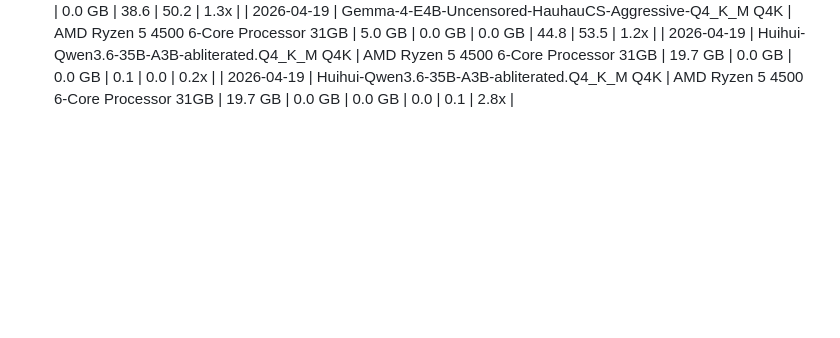
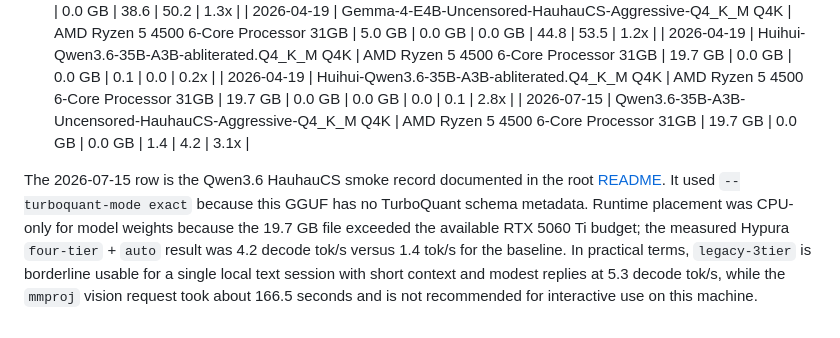
Before and after one commit to zapabob/hypura, a Markdown page: benchmarks/README.md, the part around the change. Drawn GitHub-style; blank space fills up the shorter version.

```diff
--- a/benchmarks/README.md
+++ b/benchmarks/README.md
@@ -247,3 +247,6 @@ Both expert-streaming and dense FFN-streaming share the same core architecture:
 | 2026-04-19 | Gemma-4-E4B-Uncensored-HauhauCS-Aggressive-Q4_K_M Q4K | AMD Ryzen 5 4500 6-Core Processor               31GB | 5.0 GB | 0.0 GB | 0.0 GB | 44.8 | 53.5 | 1.2x |
 | 2026-04-19 | Huihui-Qwen3.6-35B-A3B-abliterated.Q4_K_M Q4K | AMD Ryzen 5 4500 6-Core Processor               31GB | 19.7 GB | 0.0 GB | 0.0 GB | 0.1 | 0.0 | 0.2x |
 | 2026-04-19 | Huihui-Qwen3.6-35B-A3B-abliterated.Q4_K_M Q4K | AMD Ryzen 5 4500 6-Core Processor               31GB | 19.7 GB | 0.0 GB | 0.0 GB | 0.0 | 0.1 | 2.8x |
+| 2026-07-15 | Qwen3.6-35B-A3B-Uncensored-HauhauCS-Aggressive-Q4_K_M Q4K | AMD Ryzen 5 4500 6-Core Processor               31GB | 19.7 GB | 0.0 GB | 0.0 GB | 1.4 | 4.2 | 3.1x |
+
+The 2026-07-15 row is the Qwen3.6 HauhauCS smoke record documented in the root [README](../README.md). It used `--turboquant-mode exact` because this GGUF has no TurboQuant schema metadata. Runtime placement was CPU-only for model weights because the 19.7 GB file exceeded the available RTX 5060 Ti budget; the measured Hypura `four-tier` + `auto` result was 4.2 decode tok/s versus 1.4 tok/s for the baseline. In practical terms, `legacy-3tier` is borderline usable for a single local text session with short context and modest replies at 5.3 decode tok/s, while the `mmproj` vision request took about 166.5 seconds and is not recommended for interactive use on this machine.
```
Also changed, not shown: README.md (+19 -0 lines).
